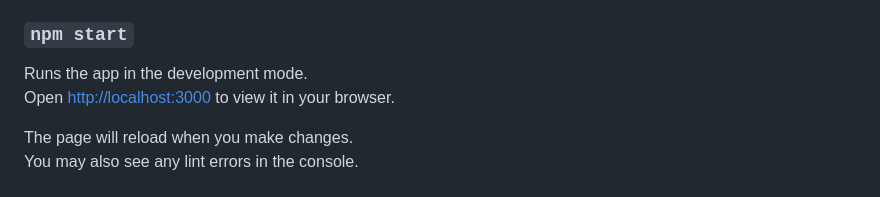
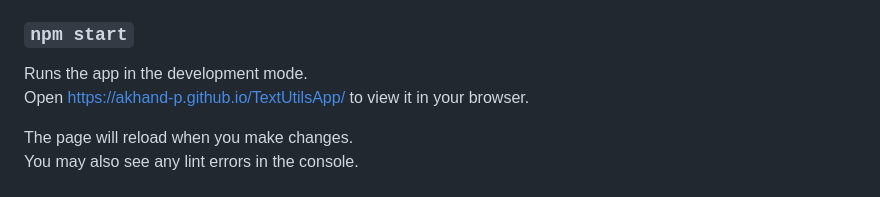
Before and after one commit to Akhand-P/TextUtilsApp, a Markdown page: README.md, the part around the change. GitHub-like rendering.

```diff
--- a/README.md
+++ b/README.md
@@ -9,7 +9,7 @@ In the project directory, you can run:
 ### `npm start`
 
 Runs the app in the development mode.\
-Open [http://localhost:3000](http://localhost:3000) to view it in your browser.
+Open  https://akhand-p.github.io/TextUtilsApp/ to view it in your browser.
 
 The page will reload when you make changes.\
 You may also see any lint errors in the console.
```
